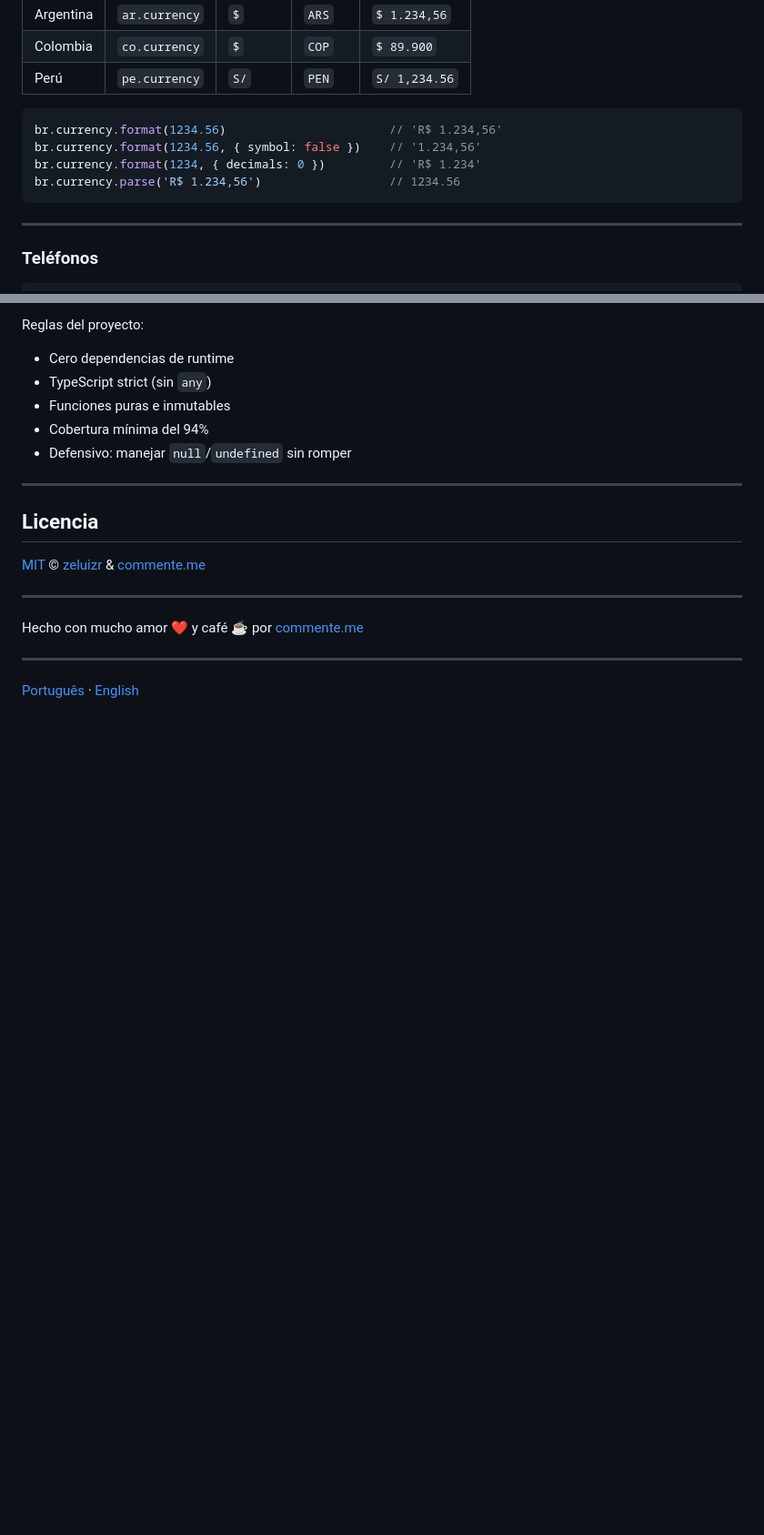
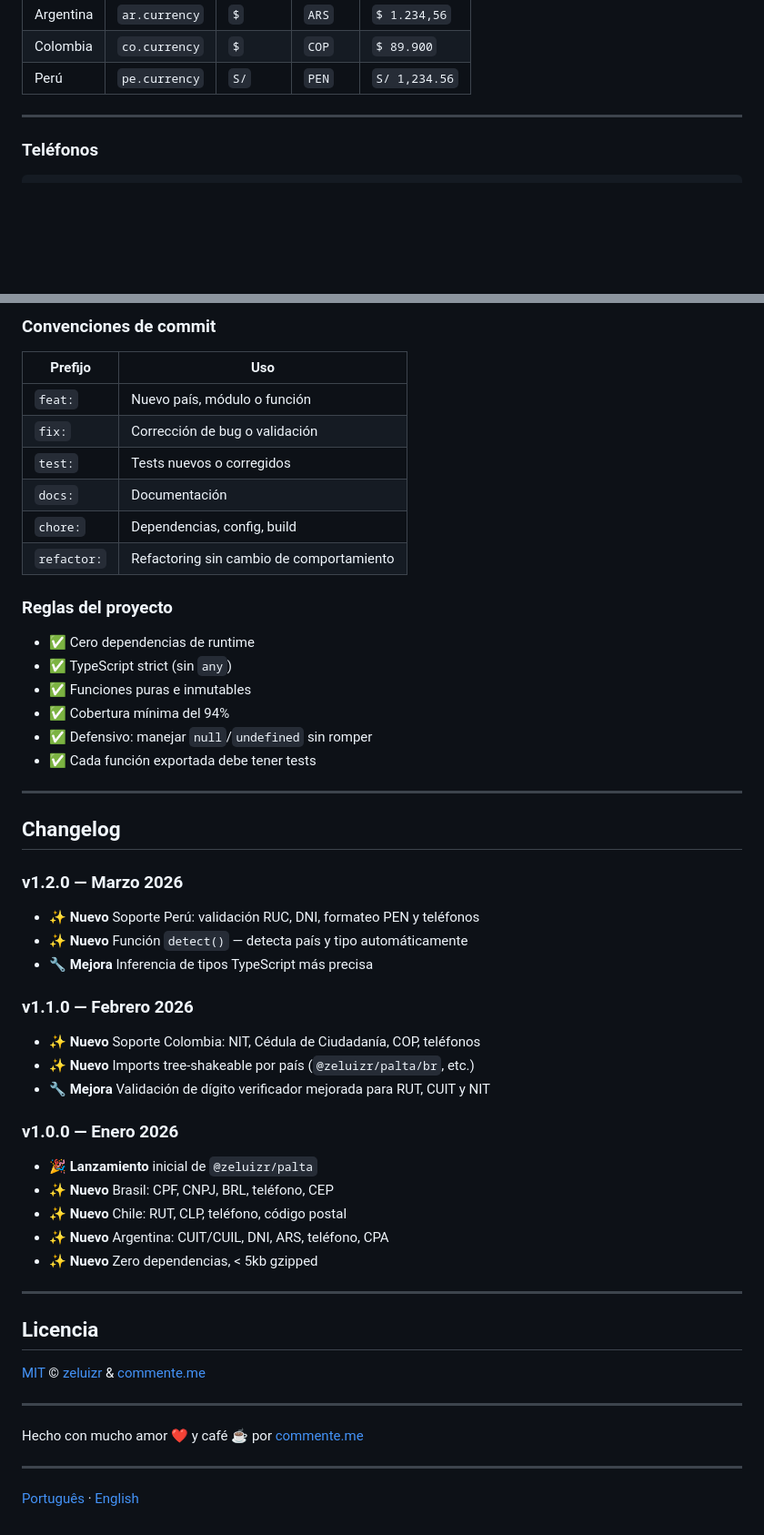
Before and after one commit to zeluizr/palta, a Markdown page: README.md, 2 parts joined by grey strips. Shown at 91% size. GitHub-like rendering; blank space fills up the shorter version.

````diff
--- a/README.md
+++ b/README.md
@@ -173,13 +156,6 @@ code: string
 | Colombia | `co.currency` | `$` | `COP` | `$ 89.900` |
 | Perú | `pe.currency` | `S/` | `PEN` | `S/ 1,234.56` |
 
-```ts
-br.currency.format(1234.56)                       // 'R$ 1.234,56'
-br.currency.format(1234.56, { symbol: false })    // '1.234,56'
-br.currency.format(1234, { decimals: 0 })         // 'R$ 1.234'
-br.currency.parse('R$ 1.234,56')                  // 1234.56
-```
-
 ---
 
 ### Teléfonos
@@ -281,11 +298,47 @@ Para contribuir:
 
-Reglas del proyecto:
+### Convenciones de commit
 
-- Cero dependencias de runtime
-- TypeScript strict (sin `any`)
-- Funciones puras e inmutables
-- Cobertura mínima del 94%
-- Defensivo: manejar `null`/`undefined` sin romper
+| Prefijo | Uso |
+|---------|-----|
+| `feat:` | Nuevo país, módulo o función |
+| `fix:` | Corrección de bug o validación |
+| `test:` | Tests nuevos o corregidos |
+| `docs:` | Documentación |
+| `chore:` | Dependencias, config, build |
+| `refactor:` | Refactoring sin cambio de comportamiento |
+
+### Reglas del proyecto
+
+- ✅ Cero dependencias de runtime
+- ✅ TypeScript strict (sin `any`)
+- ✅ Funciones puras e inmutables
+- ✅ Cobertura mínima del 94%
+- ✅ Defensivo: manejar `null`/`undefined` sin romper
+- ✅ Cada función exportada debe tener tests
+
+---
+
+## Changelog
+
+### v1.2.0 — Marzo 2026
+
+- ✨ **Nuevo** Soporte Perú: validación RUC, DNI, formateo PEN y teléfonos
+- ✨ **Nuevo** Función `detect()` — detecta país y tipo automáticamente
+- 🔧 **Mejora** Inferencia de tipos TypeScript más precisa
+
+### v1.1.0 — Febrero 2026
+
+- ✨ **Nuevo** Soporte Colombia: NIT, Cédula de Ciudadanía, COP, teléfonos
+- ✨ **Nuevo** Imports tree-shakeable por país (`@zeluizr/palta/br`, etc.)
+- 🔧 **Mejora** Validación de dígito verificador mejorada para RUT, CUIT y NIT
+
+### v1.0.0 — Enero 2026
+
+- 🎉 **Lanzamiento** inicial de `@zeluizr/palta`
+- ✨ **Nuevo** Brasil: CPF, CNPJ, BRL, teléfono, CEP
+- ✨ **Nuevo** Chile: RUT, CLP, teléfono, código postal
+- ✨ **Nuevo** Argentina: CUIT/CUIL, DNI, ARS, teléfono, CPA
+- ✨ **Nuevo** Zero dependencias, < 5kb gzipped
 
 ---
 
````
Also changed, not shown: other parts of README.md (+50 -26 lines).
